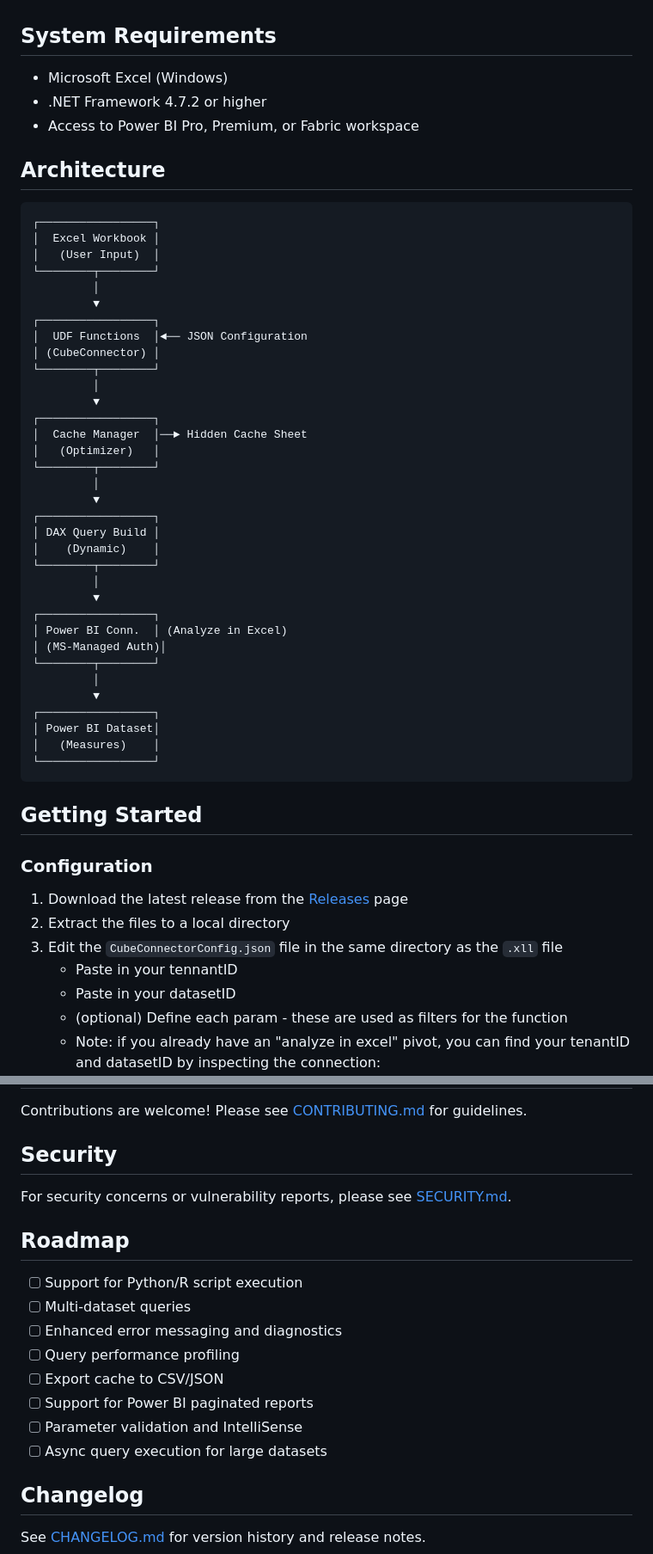
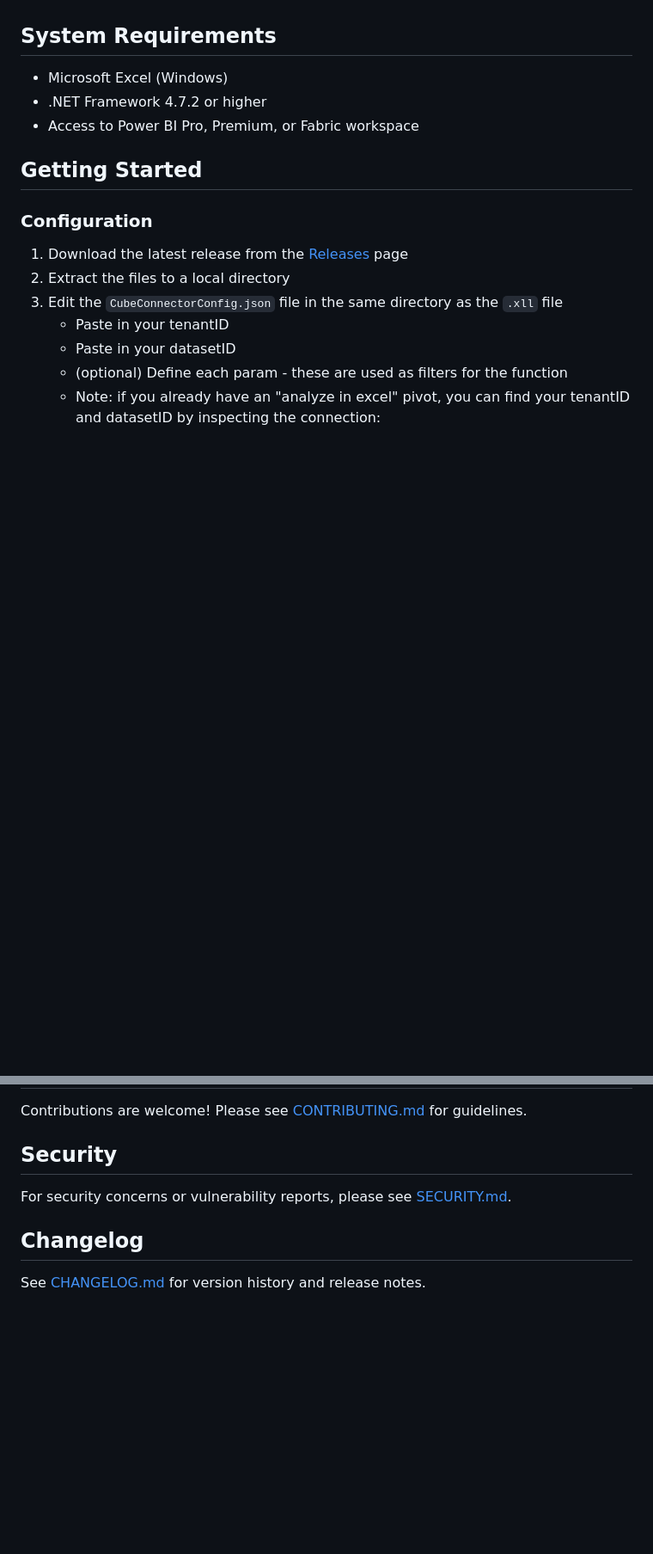
Before and after one commit to ejheflin/CubeConnector, a Markdown page: README.md, 2 parts joined by grey strips. Shown at 86% size. Drawn GitHub-style; blank space fills up the shorter version.

Commit message:
Readme revisions and cleanup

````diff
--- a/README.md
+++ b/README.md
@@ -83,45 +71,6 @@ CubeConnector leverages **Microsoft's own "Analyze in Excel" connection** infras
 - .NET Framework 4.7.2 or higher
 - Access to Power BI Pro, Premium, or Fabric workspace
 
-## Architecture
-
-```
-┌─────────────────┐
-│  Excel Workbook │
-│   (User Input)  │
-└────────┬────────┘
-         │
-         ▼
-┌─────────────────┐
-│  UDF Functions  │◄── JSON Configuration
-│ (CubeConnector) │
-└────────┬────────┘
-         │
-         ▼
-┌─────────────────┐
-│  Cache Manager  │──► Hidden Cache Sheet
-│   (Optimizer)   │
-└────────┬────────┘
-         │
-         ▼
-┌─────────────────┐
-│ DAX Query Build │
-│    (Dynamic)    │
-└────────┬────────┘
-         │
-         ▼
-┌─────────────────┐
-│ Power BI Conn.  │ (Analyze in Excel)
-│ (MS-Managed Auth)│
-└────────┬────────┘
-         │
-         ▼
-┌─────────────────┐
-│ Power BI Dataset│
-│   (Measures)    │
-└─────────────────┘
-```
-
 ## Getting Started
 
 ### Configuration
@@ -129,7 +78,7 @@ CubeConnector leverages **Microsoft's own "Analyze in Excel" connection** infras
 1. Download the latest release from the [Releases](../../releases) page
 2. Extract the files to a local directory
 3. Edit the `CubeConnectorConfig.json` file in the same directory as the `.xll` file
-    - Paste in your tennantID
+    - Paste in your tenantID
     - Paste in your datasetID
     - (optional) Define each param - these are used as filters for the function
     - Note: if you already have an "analyze in excel" pivot, you can find your tenantID and datasetID by inspecting the connection:
@@ -385,17 +330,6 @@ Contributions are welcome! Please see [CONTRIBUTING.md](CONTRIBUTING.md) for gui
 
 For security concerns or vulnerability reports, please see [SECURITY.md](SECURITY.md).
 
-## Roadmap
-
-- [ ] Support for Python/R script execution
-- [ ] Multi-dataset queries
-- [ ] Enhanced error messaging and diagnostics
-- [ ] Query performance profiling
-- [ ] Export cache to CSV/JSON
-- [ ] Support for Power BI paginated reports
-- [ ] Parameter validation and IntelliSense
-- [ ] Async query execution for large datasets
-
 ## Changelog
 
 See [CHANGELOG.md](CHANGELOG.md) for version history and release notes.
````
Also changed, not shown: other parts of README.md (+3 -19 lines).
